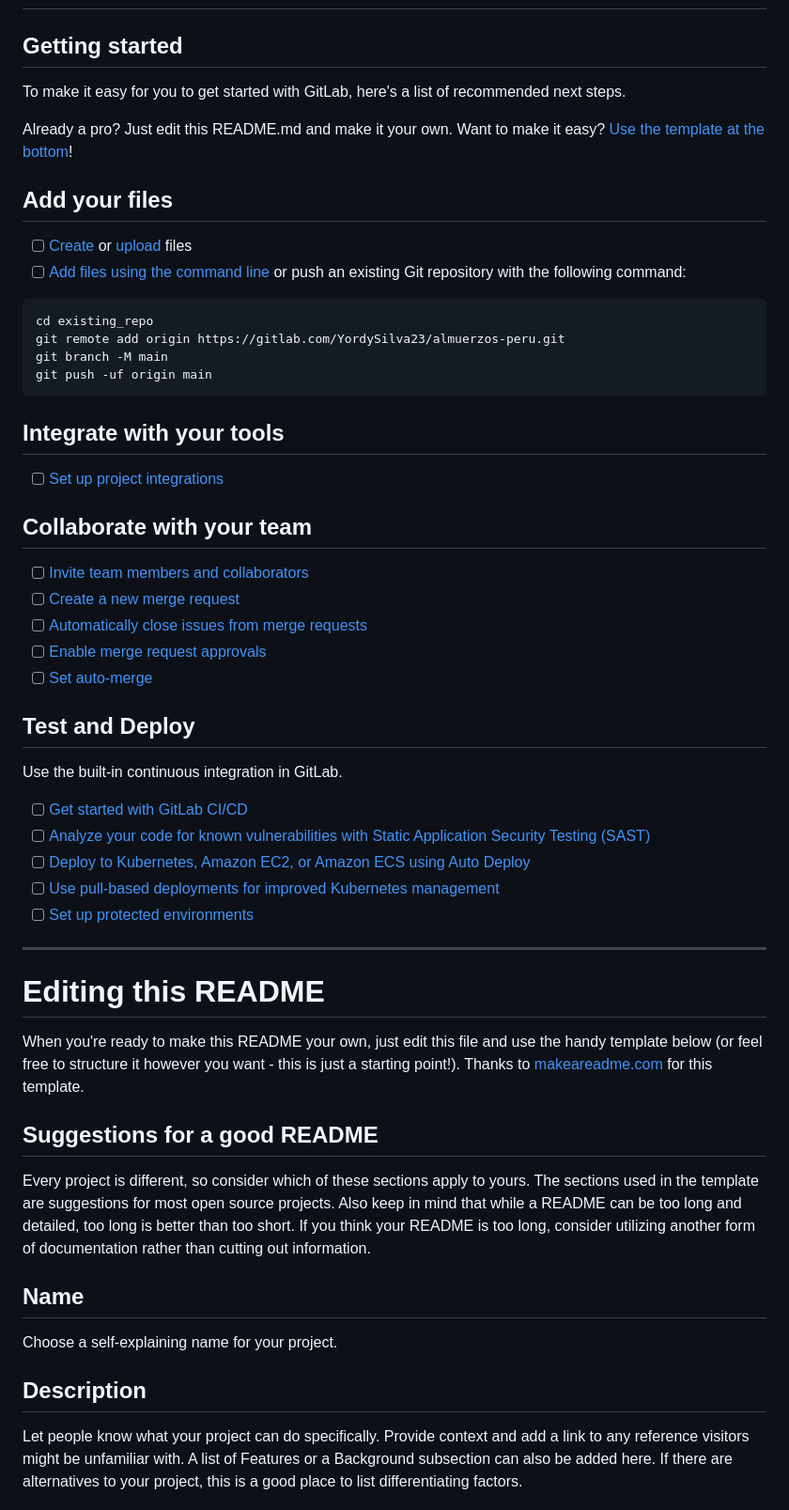
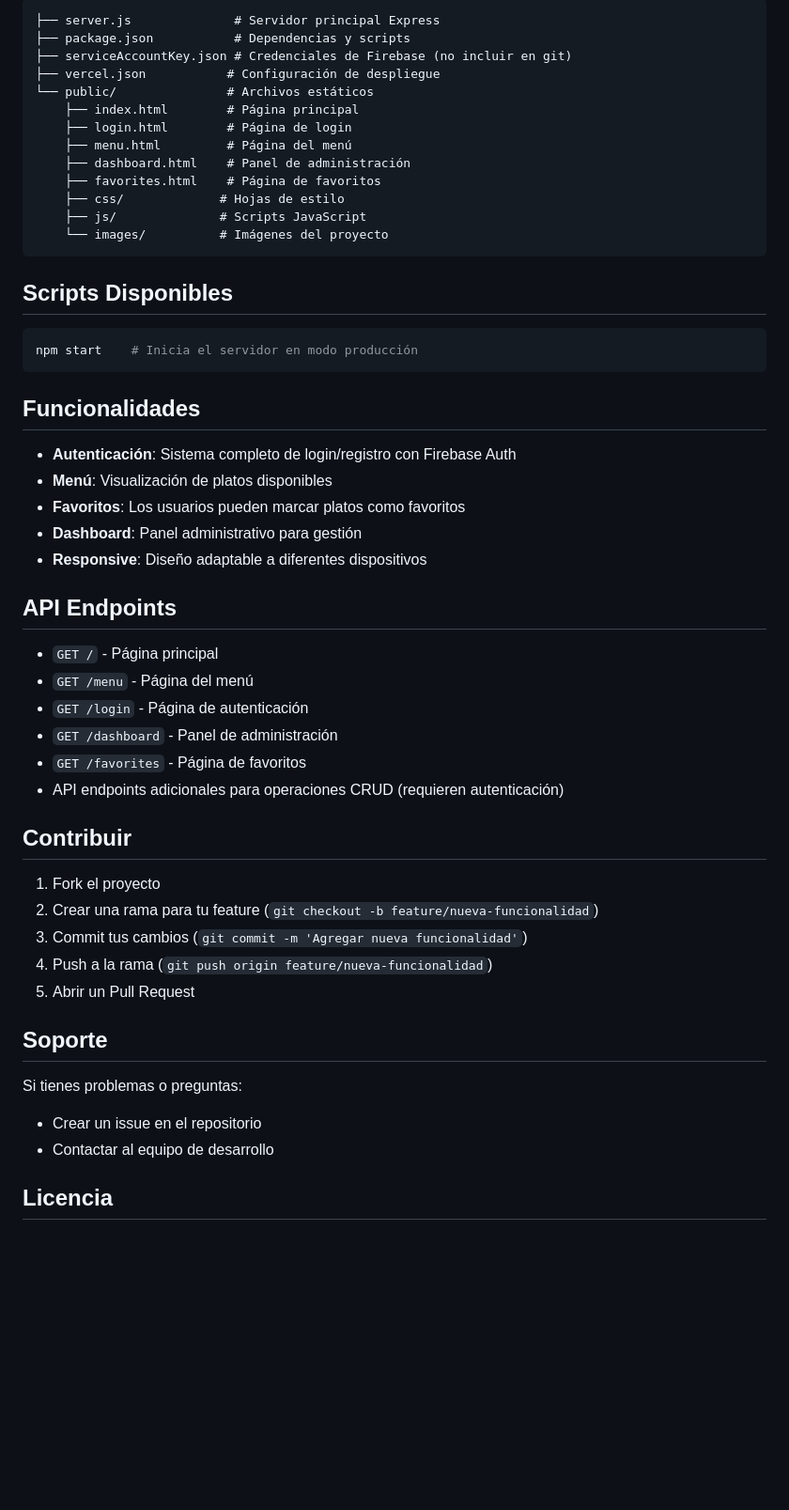
Before and after one commit to Reviviendo-Planes-Proyectos/mvp-almuerzos-peru, a Markdown page: README.md, the part around the change printed below. Shown: that part at 94% size. Drawn GitHub-style; blank space fills up the shorter version.

````diff
--- a/README.md
+++ b/README.md
@@ -3,58 +73,56 @@
+```
+├── server.js              # Servidor principal Express
+├── package.json           # Dependencias y scripts
+├── serviceAccountKey.json # Credenciales de Firebase (no incluir en git)
+├── vercel.json           # Configuración de despliegue
+└── public/               # Archivos estáticos
+    ├── index.html        # Página principal
+    ├── login.html        # Página de login
+    ├── menu.html         # Página del menú
+    ├── dashboard.html    # Panel de administración
+    ├── favorites.html    # Página de favoritos
+    ├── css/             # Hojas de estilo
+    ├── js/              # Scripts JavaScript
+    └── images/          # Imágenes del proyecto
+```
+
+## Scripts Disponibles
+
+```bash
+npm start    # Inicia el servidor en modo producción
+```
 
 
-## Getting started
+## Funcionalidades
 
-To make it easy for you to get started with GitLab, here's a list of recommended next steps.
+- **Autenticación**: Sistema completo de login/registro con Firebase Auth
+- **Menú**: Visualización de platos disponibles
+- **Favoritos**: Los usuarios pueden marcar platos como favoritos
+- **Dashboard**: Panel administrativo para gestión
+- **Responsive**: Diseño adaptable a diferentes dispositivos
 
-Already a pro? Just edit this README.md and make it your own. Want to make it easy? [Use the template at the bottom](#editing-this-readme)!
+## API Endpoints
 
-## Add your files
+- `GET /` - Página principal
+- `GET /menu` - Página del menú
+- `GET /login` - Página de autenticación
+- `GET /dashboard` - Panel de administración
+- `GET /favorites` - Página de favoritos
+- API endpoints adicionales para operaciones CRUD (requieren autenticación)
 
-- [ ] [Create](https://docs.gitlab.com/ee/user/project/repository/web_editor.html#create-a-file) or [upload](https://docs.gitlab.com/ee/user/project/repository/web_editor.html#upload-a-file) files
-- [ ] [Add files using the command line](https://docs.gitlab.com/topics/git/add_files/#add-files-to-a-git-repository) or push an existing Git repository with the following command:
+## Contribuir
 
-```
-cd existing_repo
-git remote add origin https://gitlab.com/YordySilva23/almuerzos-peru.git
-git branch -M main
-git push -uf origin main
-```
+1. Fork el proyecto
+2. Crear una rama para tu feature (`git checkout -b feature/nueva-funcionalidad`)
+3. Commit tus cambios (`git commit -m 'Agregar nueva funcionalidad'`)
+4. Push a la rama (`git push origin feature/nueva-funcionalidad`)
+5. Abrir un Pull Request
 
-## Integrate with your tools
+## Soporte
 
-- [ ] [Set up project integrations](https://gitlab.com/YordySilva23/almuerzos-peru/-/settings/integrations)
+Si tienes problemas o preguntas:
+- Crear un issue en el repositorio
+- Contactar al equipo de desarrollo
 
-## Collaborate with your team
+## Licencia
 
-- [ ] [Invite team members and collaborators](https://docs.gitlab.com/ee/user/project/members/)
-- [ ] [Create a new merge request](https://docs.gitlab.com/ee/user/project/merge_requests/creating_merge_requests.html)
-- [ ] [Automatically close issues from merge requests](https://docs.gitlab.com/ee/user/project/issues/managing_issues.html#closing-issues-automatically)
-- [ ] [Enable merge request approvals](https://docs.gitlab.com/ee/user/project/merge_requests/approvals/)
-- [ ] [Set auto-merge](https://docs.gitlab.com/user/project/merge_requests/auto_merge/)
-
-## Test and Deploy
-
-Use the built-in continuous integration in GitLab.
-
-- [ ] [Get started with GitLab CI/CD](https://docs.gitlab.com/ee/ci/quick_start/)
-- [ ] [Analyze your code for known vulnerabilities with Static Application Security Testing (SAST)](https://docs.gitlab.com/ee/user/application_security/sast/)
-- [ ] [Deploy to Kubernetes, Amazon EC2, or Amazon ECS using Auto Deploy](https://docs.gitlab.com/ee/topics/autodevops/requirements.html)
-- [ ] [Use pull-based deployments for improved Kubernetes management](https://docs.gitlab.com/ee/user/clusters/agent/)
-- [ ] [Set up protected environments](https://docs.gitlab.com/ee/ci/environments/protected_environments.html)
-
-***
-
-# Editing this README
-
-When you're ready to make this README your own, just edit this file and use the handy template below (or feel free to structure it however you want - this is just a starting point!). Thanks to [makeareadme.com](https://www.makeareadme.com/) for this template.
-
-## Suggestions for a good README
-
-Every project is different, so consider which of these sections apply to yours. The sections used in the template are suggestions for most open source projects. Also keep in mind that while a README can be too long and detailed, too long is better than too short. If you think your README is too long, consider utilizing another form of documentation rather than cutting out information.
-
-## Name
-Choose a self-explaining name for your project.
-
-## Description
-Let people know what your project can do specifically. Provide context and add a link to any reference visitors might be unfamiliar with. A list of Features or a Background subsection can also be added here. If there are alternatives to your project, this is a good place to list differentiating factors.
-
````
Also changed, not shown: other parts of README.md (+71 -33 lines).
